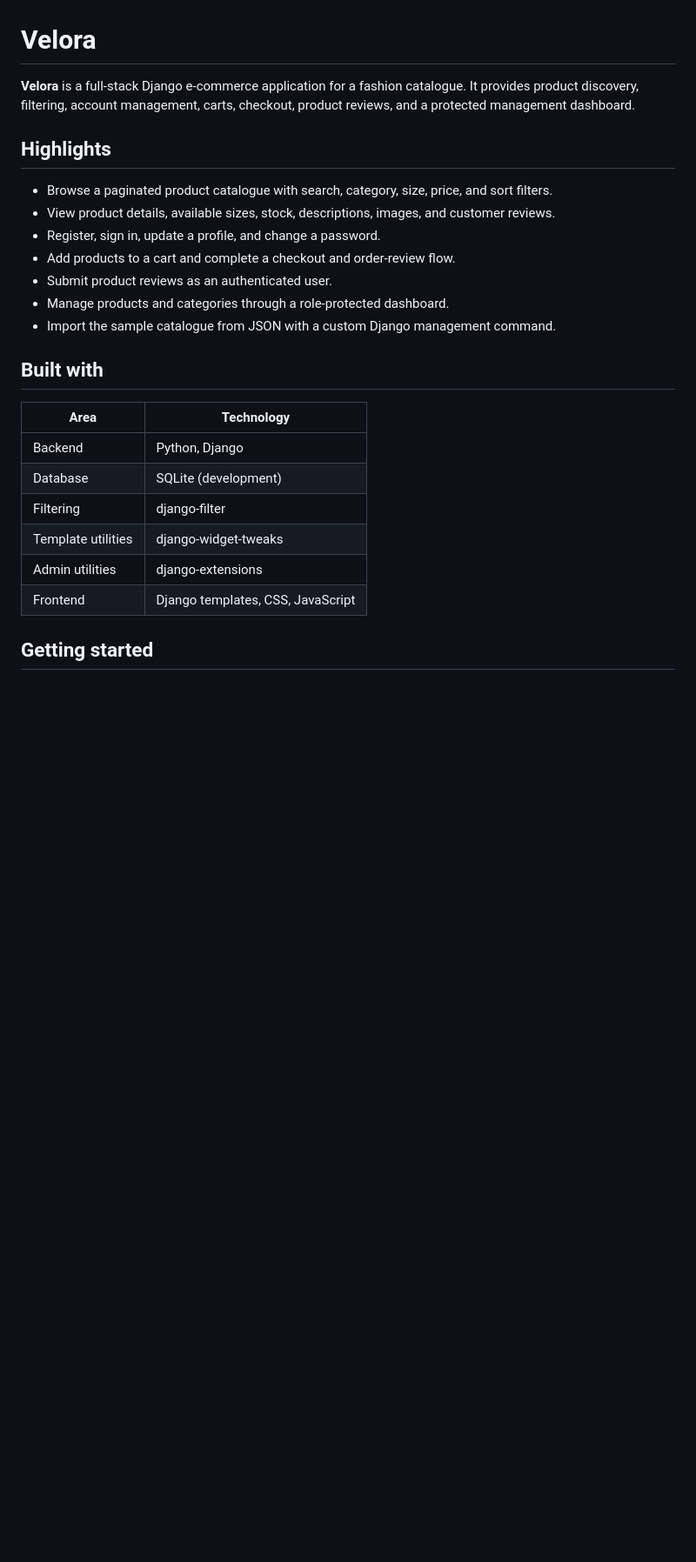
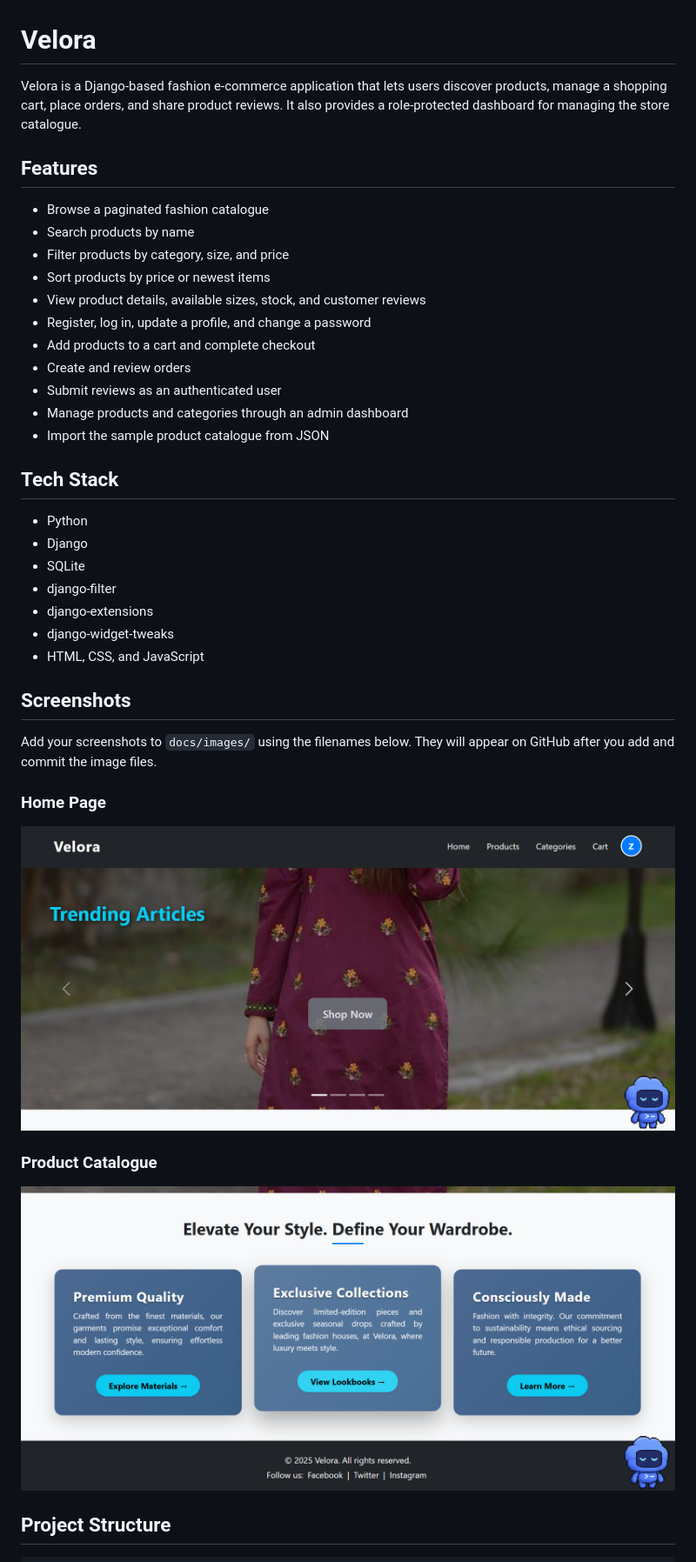
Before and after one commit to ZahraYasin2209/velora-ecommerce, a Markdown page: README.md, the part around the change printed below. Shown: that part at 87% size. Drawn GitHub-style; pictures changed too: docs/images/homepage-1.png (added), docs/images/homepage-2.png (added); blank space fills up the shorter version.

Commit message:
docs: add project screenshots to README

```diff
--- a/README.md
+++ b/README.md
@@ -1,26 +1,42 @@
 # Velora
 
-**Velora** is a full-stack Django e-commerce application for a fashion catalogue. It provides product discovery, filtering, account management, carts, checkout, product reviews, and a protected management dashboard.
+Velora is a Django-based fashion e-commerce application that lets users discover products, manage a shopping cart, place orders, and share product reviews. It also provides a role-protected dashboard for managing the store catalogue.
 
-## Highlights
+## Features
 
-- Browse a paginated product catalogue with search, category, size, price, and sort filters.
-- View product details, available sizes, stock, descriptions, images, and customer reviews.
-- Register, sign in, update a profile, and change a password.
-- Add products to a cart and complete a checkout and order-review flow.
-- Submit product reviews as an authenticated user.
-- Manage products and categories through a role-protected dashboard.
-- Import the sample catalogue from JSON with a custom Django management command.
+- Browse a paginated fashion catalogue
+- Search products by name
+- Filter products by category, size, and price
+- Sort products by price or newest items
+- View product details, available sizes, stock, and customer reviews
+- Register, log in, update a profile, and change a password
+- Add products to a cart and complete checkout
+- Create and review orders
+- Submit reviews as an authenticated user
+- Manage products and categories through an admin dashboard
+- Import the sample product catalogue from JSON
 
-## Built with
+## Tech Stack
 
-| Area | Technology |
-| --- | --- |
-| Backend | Python, Django |
-| Database | SQLite (development) |
-| Filtering | django-filter |
-| Template utilities | django-widget-tweaks |
-| Admin utilities | django-extensions |
-| Frontend | Django templates, CSS, JavaScript |
+- Python
+- Django
+- SQLite
+- django-filter
+- django-extensions
+- django-widget-tweaks
+- HTML, CSS, and JavaScript
 
-## Getting started
+## Screenshots
+
+Add your screenshots to `docs/images/` using the filenames below. They will appear on GitHub after you add and commit the image files.
+
+### Home Page
+
+![Velora home page](docs/images/homepage-1.png)
+
+### Product Catalogue
+
+![Velora product catalogue](docs/images/homepage-2.png)
+
+## Project Structure
+
```
Also changed, not shown: other parts of README.md (+41 -35 lines).
